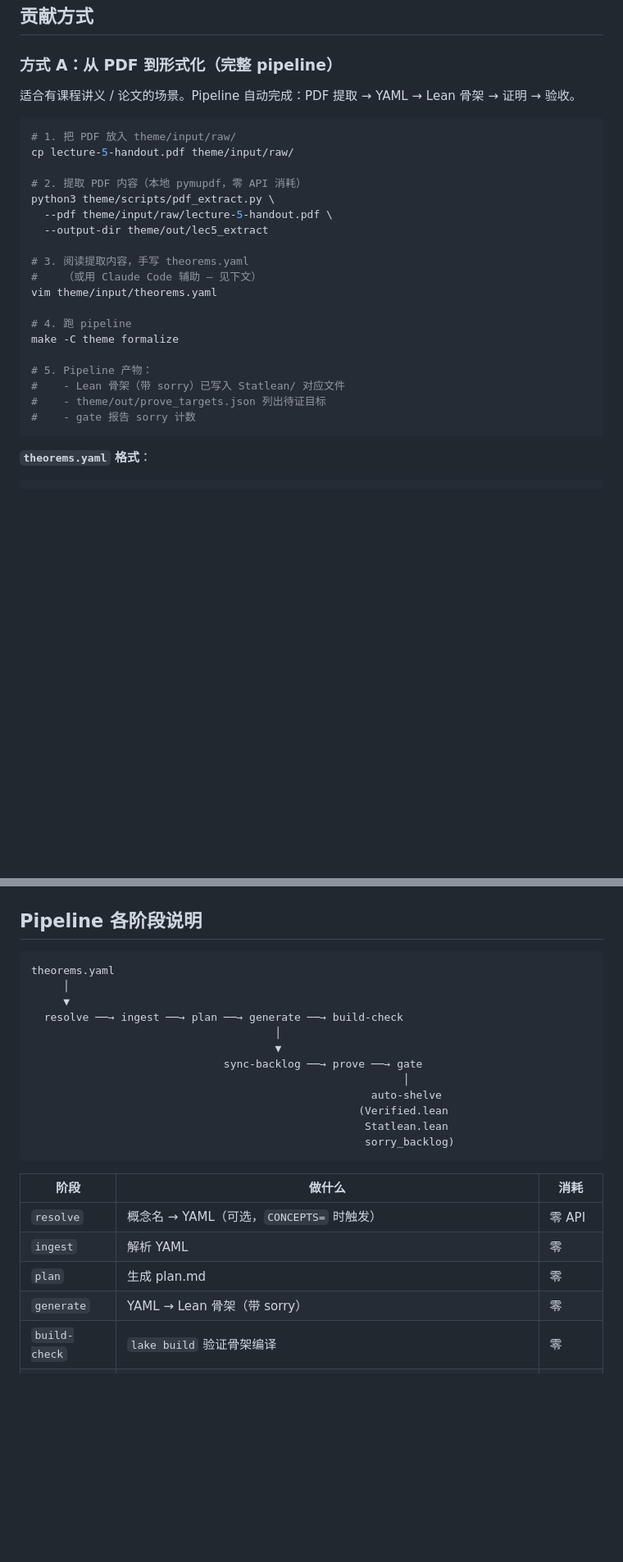
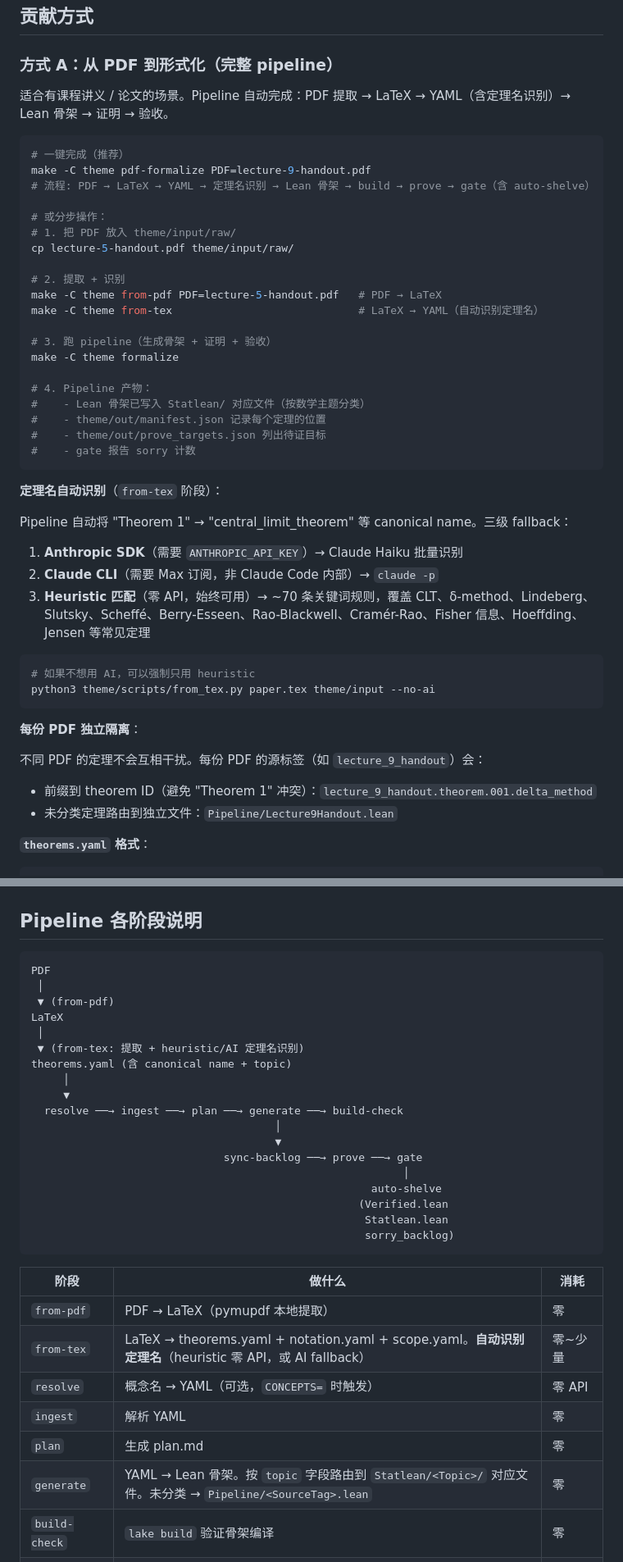
Before and after one commit to statopia/statlean4, a Markdown page: INSTRUCTION.md, 2 parts joined by grey strips. Shown at 82% size. GitHub-like rendering; blank space fills up the shorter version.

Commit message:
docs: INSTRUCTION.md 更新 pipeline 新特性
- from-tex 阶段：文档化 heuristic canonicalization（~70 规则，零 API）
  + AI fallback chain（SDK → CLI → heuristic）
- Pipeline/<SourceTag> 路由：每份 PDF 独立文件，source_tag 前缀避免 ID 冲突
- Pipeline 流程图增加 from-pdf/from-tex 阶段
- 参数表增加 MANIFEST、TEX 变量
- FAQ 增加 4 条：定理名 API、Pipeline 文件、auto-shelve、ID 冲突

Co-Authored-By: Claude Opus 4.6 <noreply@anthropic.com>

````diff
--- a/INSTRUCTION.md
+++ b/INSTRUCTION.md
@@ -44,29 +44,49 @@ lake build Statlean
 
 ### 方式 A：从 PDF 到形式化（完整 pipeline）
 
-适合有课程讲义 / 论文的场景。Pipeline 自动完成：PDF 提取 → YAML → Lean 骨架 → 证明 → 验收。
+适合有课程讲义 / 论文的场景。Pipeline 自动完成：PDF 提取 → LaTeX → YAML（含定理名识别）→ Lean 骨架 → 证明 → 验收。
 
 ```bash
+# 一键完成（推荐）
+make -C theme pdf-formalize PDF=lecture-9-handout.pdf
+# 流程: PDF → LaTeX → YAML → 定理名识别 → Lean 骨架 → build → prove → gate（含 auto-shelve）
+
+# 或分步操作：
 # 1. 把 PDF 放入 theme/input/raw/
 cp lecture-5-handout.pdf theme/input/raw/
 
-# 2. 提取 PDF 内容（本地 pymupdf，零 API 消耗）
-python3 theme/scripts/pdf_extract.py \
-  --pdf theme/input/raw/lecture-5-handout.pdf \
-  --output-dir theme/out/lec5_extract
+# 2. 提取 + 识别
+make -C theme from-pdf PDF=lecture-5-handout.pdf   # PDF → LaTeX
+make -C theme from-tex                             # LaTeX → YAML（自动识别定理名）
 
-# 3. 阅读提取内容，手写 theorems.yaml
-#    （或用 Claude Code 辅助 — 见下文）
-vim theme/input/theorems.yaml
-
-# 4. 跑 pipeline
+# 3. 跑 pipeline（生成骨架 + 证明 + 验收）
 make -C theme formalize
 
-# 5. Pipeline 产物：
-#    - Lean 骨架（带 sorry）已写入 Statlean/ 对应文件
+# 4. Pipeline 产物：
+#    - Lean 骨架已写入 Statlean/ 对应文件（按数学主题分类）
+#    - theme/out/manifest.json 记录每个定理的位置
 #    - theme/out/prove_targets.json 列出待证目标
 #    - gate 报告 sorry 计数
 ```
+
+**定理名自动识别**（`from-tex` 阶段）：
+
+Pipeline 自动将 "Theorem 1" → "central_limit_theorem" 等 canonical name。三级 fallback：
+
+1. **Anthropic SDK**（需要 `ANTHROPIC_API_KEY`）→ Claude Haiku 批量识别
+2. **Claude CLI**（需要 Max 订阅，非 Claude Code 内部）→ `claude -p`
+3. **Heuristic 匹配**（零 API，始终可用）→ ~70 条关键词规则，覆盖 CLT、δ-method、Lindeberg、Slutsky、Scheffé、Berry-Esseen、Rao-Blackwell、Cramér-Rao、Fisher 信息、Hoeffding、Jensen 等常见定理
+
+```bash
+# 如果不想用 AI，可以强制只用 heuristic
+python3 theme/scripts/from_tex.py paper.tex theme/input --no-ai
+```
+
+**每份 PDF 独立隔离**：
+
+不同 PDF 的定理不会互相干扰。每份 PDF 的源标签（如 `lecture_9_handout`）会：
+- 前缀到 theorem ID（避免 "Theorem 1" 冲突）：`lecture_9_handout.theorem.001.delta_method`
+- 未分类定理路由到独立文件：`Pipeline/Lecture9Handout.lean`
 
 **`theorems.yaml` 格式**：
 
@@ -261,7 +281,13 @@ lake build Statlean.Information.CramerRao
 ## Pipeline 各阶段说明
 
 ```
-theorems.yaml
+PDF
+ │
+ ▼ (from-pdf)
+LaTeX
+ │
+ ▼ (from-tex: 提取 + heuristic/AI 定理名识别)
+theorems.yaml (含 canonical name + topic)
      │
      ▼
   resolve ──→ ingest ──→ plan ──→ generate ──→ build-check
@@ -277,10 +303,12 @@ theorems.yaml
 
 | 阶段 | 做什么 | 消耗 |
 |------|--------|------|
+| `from-pdf` | PDF → LaTeX（pymupdf 本地提取） | 零 |
+| `from-tex` | LaTeX → theorems.yaml + notation.yaml + scope.yaml。**自动识别定理名**（heuristic 零 API，或 AI fallback） | 零~少量 |
 | `resolve` | 概念名 → YAML（可选，`CONCEPTS=` 时触发） | 零 API |
 | `ingest` | 解析 YAML | 零 |
 | `plan` | 生成 plan.md | 零 |
-| `generate` | YAML → Lean 骨架（带 sorry） | 零 |
+| `generate` | YAML → Lean 骨架。按 `topic` 字段路由到 `Statlean/<Topic>/` 对应文件。未分类 → `Pipeline/<SourceTag>.lean` | 零 |
 | `build-check` | `lake build` 验证骨架编译 | 零 |
 | `sync-backlog` | 同步 sorry_backlog.yaml | 零 |
 | `prove` | 生成 prove_targets.json（目标选择）；自动证明由 `prove-fallback` 调用 `claude/codex` | Max 额度 |
````
Also changed, not shown: other parts of INSTRUCTION.md (+15 -6 lines).
